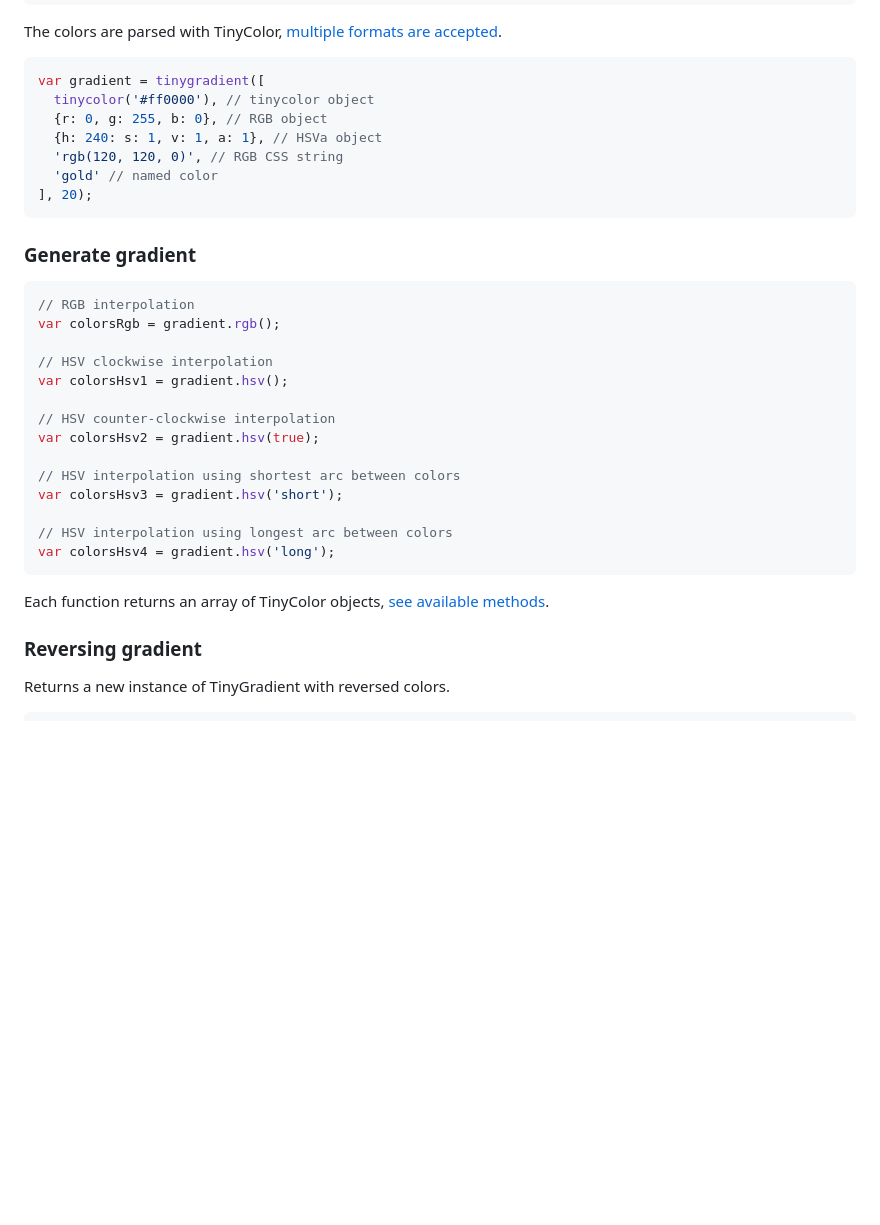
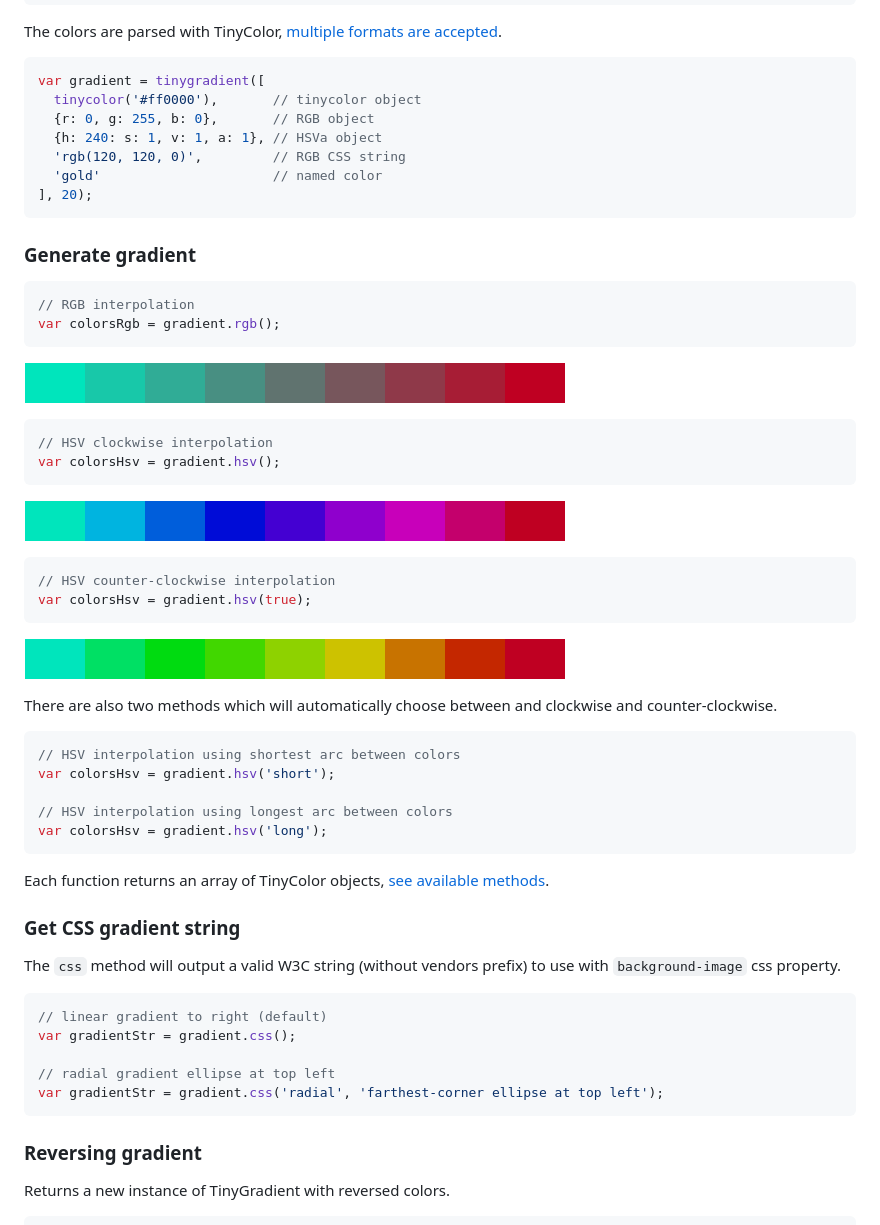
Before and after one commit to mistic100/tinygradient, a Markdown page: README.md, the part around the change. Rendered like a GitHub page; pictures changed too: images/hsv.png (added), images/hsv2.png (added), images/rgb.png (added); blank space fills up the shorter version.

Commit message:
update example

````diff
--- a/README.md
+++ b/README.md
@@ -34,11 +34,11 @@ The colors are parsed with TinyColor, [multiple formats are accepted](https://gi
 
 ```javascript
 var gradient = tinygradient([
-  tinycolor('#ff0000'), // tinycolor object
-  {r: 0, g: 255, b: 0}, // RGB object
+  tinycolor('#ff0000'),       // tinycolor object
+  {r: 0, g: 255, b: 0},       // RGB object
   {h: 240: s: 1, v: 1, a: 1}, // HSVa object
-  'rgb(120, 120, 0)', // RGB CSS string
-  'gold' // named color
+  'rgb(120, 120, 0)',         // RGB CSS string
+  'gold'                      // named color
 ], 20);
 ```
 
@@ -47,21 +47,44 @@ var gradient = tinygradient([
 ```javascript
 // RGB interpolation
 var colorsRgb = gradient.rgb();
+```
+![rgb](images/rgb.png)
 
+```javascript
 // HSV clockwise interpolation
-var colorsHsv1 = gradient.hsv();
+var colorsHsv = gradient.hsv();
+```
+![hsv](images/hsv.png)
 
+```javascript
 // HSV counter-clockwise interpolation
-var colorsHsv2 = gradient.hsv(true);
+var colorsHsv = gradient.hsv(true);
+```
+![hsv2](images/hsv2.png)
 
+There are also two methods which will automatically choose between and clockwise and counter-clockwise.
+
+```javascript
 // HSV interpolation using shortest arc between colors
-var colorsHsv3 = gradient.hsv('short');
+var colorsHsv = gradient.hsv('short');
 
 // HSV interpolation using longest arc between colors
-var colorsHsv4 = gradient.hsv('long');
+var colorsHsv = gradient.hsv('long');
 ```
 
 Each function returns an array of TinyColor objects, [see available methods](https://github.com/bgrins/TinyColor/blob/master/README.md#methods).
+
+### Get CSS gradient string
+
+The `css` method will output a valid W3C string (without vendors prefix) to use with `background-image` css property.
+
+```javascript
+// linear gradient to right (default)
+var gradientStr = gradient.css();
+
+// radial gradient ellipse at top left
+var gradientStr = gradient.css('radial', 'farthest-corner ellipse at top left');
+```
 
 ### Reversing gradient
 
````
Also changed, not shown: 2 other files.
